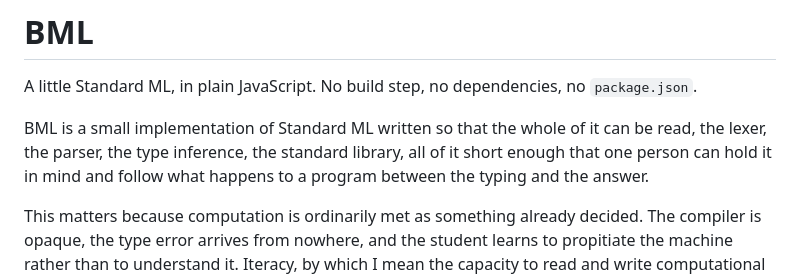
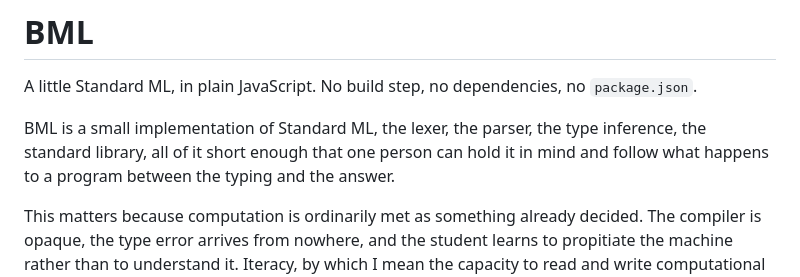
Before and after one commit to critical-code-studies/BML, a Markdown page: README.md, the part around the change. Drawn GitHub-style.

Commit message:
README: tighten the opening sentence

```diff
--- a/README.md
+++ b/README.md
@@ -3,10 +3,10 @@
 A little Standard ML, in plain JavaScript. No build step, no dependencies, no
 `package.json`.
 
-BML is a small implementation of Standard ML written so that the whole of it can
-be read, the lexer, the parser, the type inference, the standard library, all of
-it short enough that one person can hold it in mind and follow what happens to a
-program between the typing and the answer.
+BML is a small implementation of Standard ML, the lexer, the parser, the type
+inference, the standard library, all of it short enough that one person can hold
+it in mind and follow what happens to a program between the typing and the
+answer.
 
 This matters because computation is ordinarily met as something already decided.
 The compiler is opaque, the type error arrives from nowhere, and the student
```
